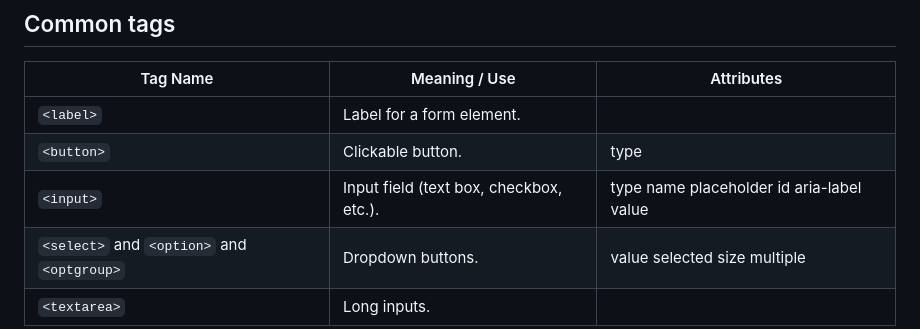
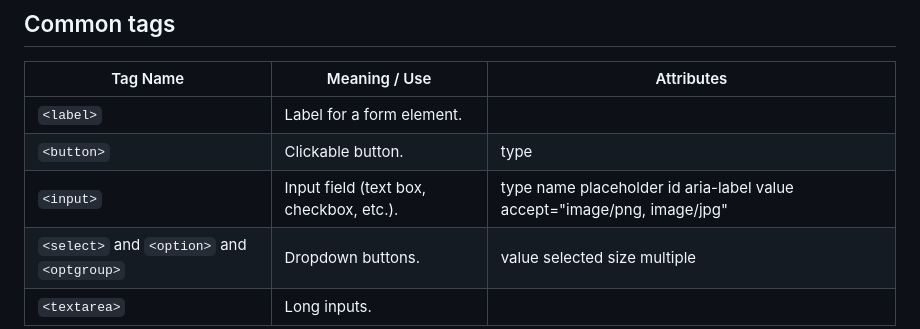
Before and after one commit to zzx66699/JavaScript, a Markdown page: DOM/Form.md, the part around the change. Drawn GitHub-style.

```diff
--- a/DOM/Form.md
+++ b/DOM/Form.md
@@ -5,7 +5,7 @@
 | --------------- | ------------------------------------------------------------- | ---------------- |
 | `<label>`       | Label for a form element.                                     |
 | `<button>`      | Clickable button.                                             | type
-| `<input>`       | Input field (text box, checkbox, etc.).                       | type name placeholder  id aria-label value
+| `<input>`       | Input field (text box, checkbox, etc.).                       | type name placeholder  id aria-label value accept="image/png, image/jpg"
 | `<select>` and `<option>` and `<optgroup>`      | Dropdown buttons.                       | value selected size multiple
 | `<textarea>`   | Long inputs.                   |
 
```
